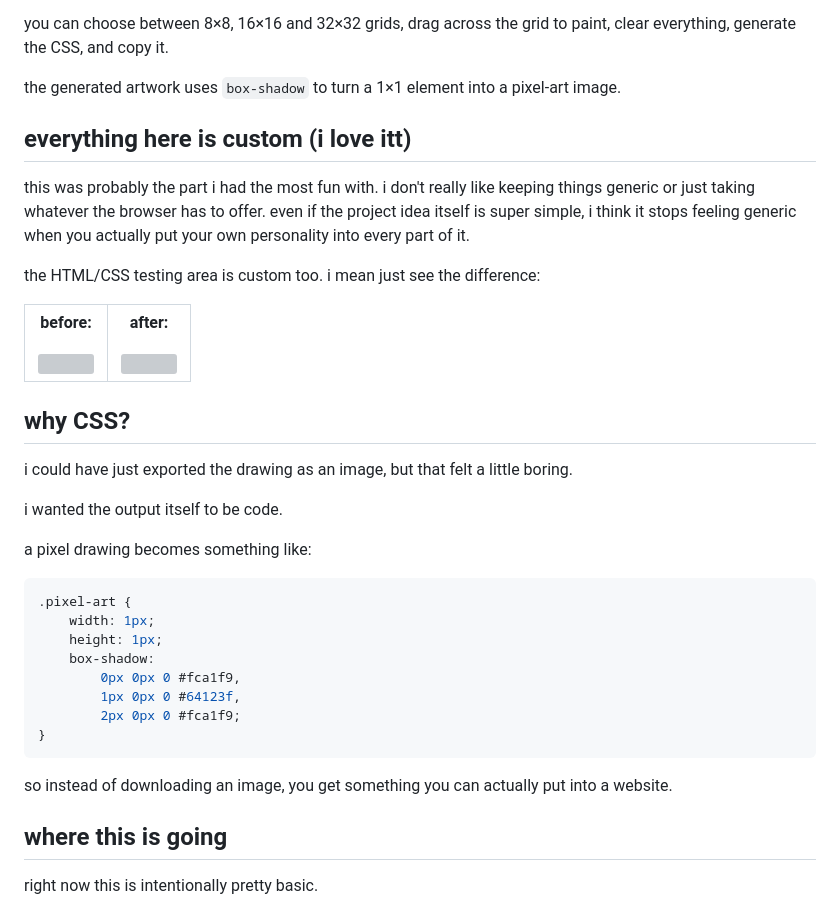
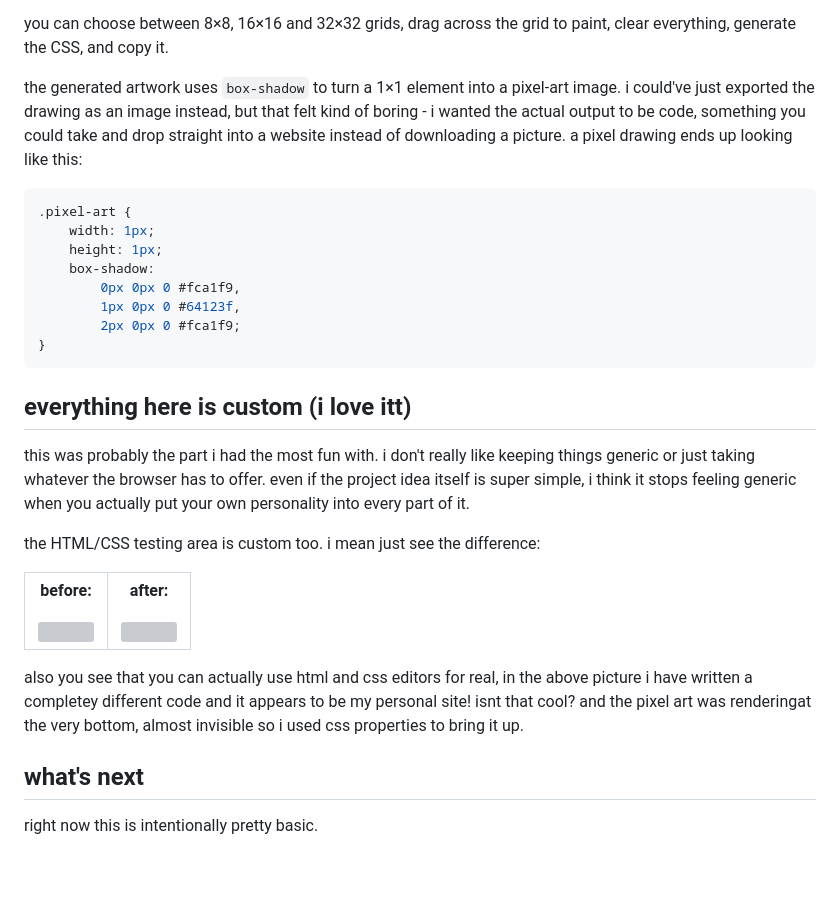
Before and after one commit to alisha-develops/pixel-to-code, a Markdown page: README.md, the part around one of its changes. Rendered like a GitHub page; blank space fills up the shorter version; grey boxes are pictures that could not be loaded.

````diff
--- a/README.md
+++ b/README.md
@@ -21,7 +21,18 @@ there's a pixel grid where you can paint, one of the things i really wanted was
 
 you can choose between 8×8, 16×16 and 32×32 grids, drag across the grid to paint, clear everything, generate the CSS, and copy it.
 
-the generated artwork uses `box-shadow` to turn a 1×1 element into a pixel-art image.
+the generated artwork uses `box-shadow` to turn a 1×1 element into a pixel-art image. i could've just exported the drawing as an image instead, but that felt kind of boring - i wanted the actual output to be code, something you could take and drop straight into a website instead of downloading a picture. a pixel drawing ends up looking like this:
+
+```css
+.pixel-art {
+    width: 1px;
+    height: 1px;
+    box-shadow:
+        0px 0px 0 #fca1f9,
+        1px 0px 0 #64123f,
+        2px 0px 0 #fca1f9;
+}
+```
 
 ## everything here is custom (i love itt)
 
@@ -41,28 +52,9 @@ the HTML/CSS testing area is custom too. i mean just see the difference:
   </tr>
 </table>
 
-## why CSS?
+also you see that you can actually use html and css editors for real, in the above picture i have written a completey different code and it appears to be my personal site! isnt that cool? and the pixel art was renderingat the very bottom, almost invisible so i used css properties to bring it up.
 
-i could have just exported the drawing as an image, but that felt a little boring.
-
-i wanted the output itself to be code.
-
-a pixel drawing becomes something like:
-
-```css
-.pixel-art {
-    width: 1px;
-    height: 1px;
-    box-shadow:
-        0px 0px 0 #fca1f9,
-        1px 0px 0 #64123f,
-        2px 0px 0 #fca1f9;
-}
-```
-
-so instead of downloading an image, you get something you can actually put into a website.
-
-## where this is going
+## what's next
 
 right now this is intentionally pretty basic.
 
````
Also changed, not shown: other parts of README.md (+3 -3 lines).
